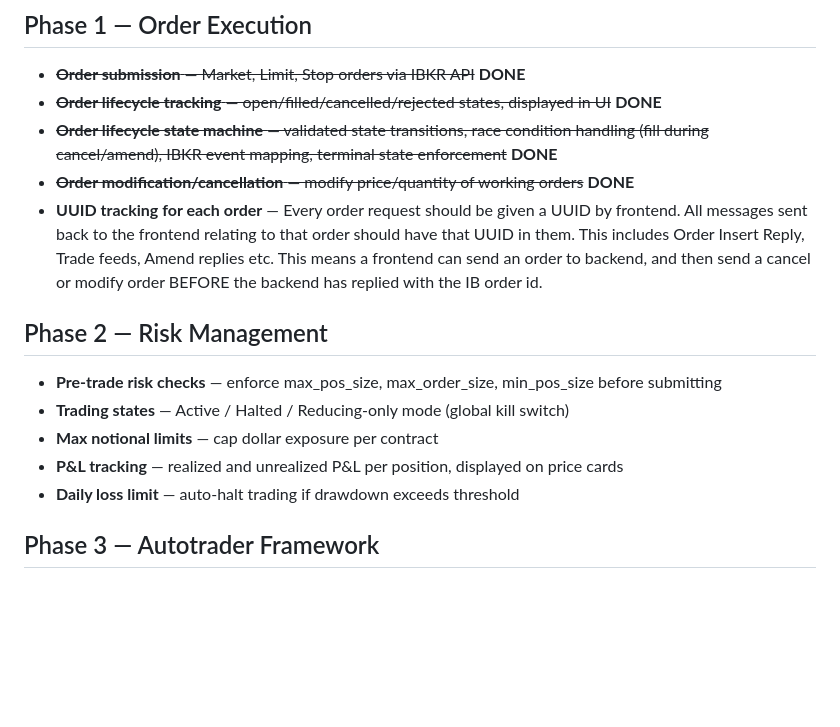
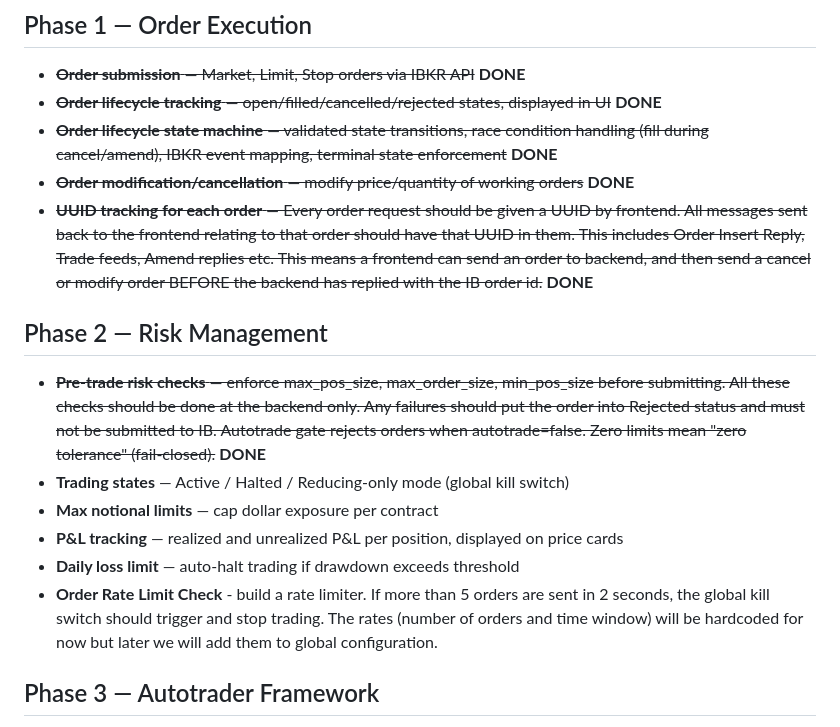
Before and after one commit to arbidyne/my_app, a Markdown page: ROADMAP.md, the part around the change. GitHub-like rendering; blank space fills up the shorter version.

Commit message:
Mark pre-trade risk checks as done in roadmap
Co-Authored-By: Claude Opus 4.6 <noreply@anthropic.com>

```diff
--- a/ROADMAP.md
+++ b/ROADMAP.md
@@ -5,14 +5,15 @@
 - ~~**Order lifecycle tracking** — open/filled/cancelled/rejected states, displayed in UI~~ **DONE**
 - ~~**Order lifecycle state machine** — validated state transitions, race condition handling (fill during cancel/amend), IBKR event mapping, terminal state enforcement~~ **DONE**
 - ~~**Order modification/cancellation** — modify price/quantity of working orders~~ **DONE**
-- **UUID tracking for each order** — Every order request should be given a UUID by frontend.  All messages sent back to the frontend relating to that order should have that UUID in them.  This includes Order Insert Reply, Trade feeds, Amend replies etc.  This means a frontend can send an order to backend, and then send a cancel or modify order BEFORE the backend has replied with the IB order id.
+- ~~**UUID tracking for each order** — Every order request should be given a UUID by frontend.  All messages sent back to the frontend relating to that order should have that UUID in them.  This includes Order Insert Reply, Trade feeds, Amend replies etc.  This means a frontend can send an order to backend, and then send a cancel or modify order BEFORE the backend has replied with the IB order id.~~ **DONE**
 
 ## Phase 2 — Risk Management
-- **Pre-trade risk checks** — enforce max_pos_size, max_order_size, min_pos_size before submitting
+- ~~**Pre-trade risk checks** — enforce max_pos_size, max_order_size, min_pos_size before submitting.  All these checks should be done at the backend only.  Any failures should put the order into Rejected status and must not be submitted to IB.  Autotrade gate rejects orders when autotrade=false.  Zero limits mean "zero tolerance" (fail-closed).~~ **DONE**
 - **Trading states** — Active / Halted / Reducing-only mode (global kill switch)
 - **Max notional limits** — cap dollar exposure per contract
 - **P&L tracking** — realized and unrealized P&L per position, displayed on price cards
 - **Daily loss limit** — auto-halt trading if drawdown exceeds threshold
+- **Order Rate Limit Check** - build a rate limiter.  If more than 5 orders are sent in 2 seconds, the global kill switch should trigger and stop trading. The rates (number of orders and time window) will be hardcoded for now but later we will add them to global configuration.
 
 ## Phase 3 — Autotrader Framework
 - **Strategy trait/interface** — define a standard interface strategies implement (on_tick, on_bar, on_fill)
```
